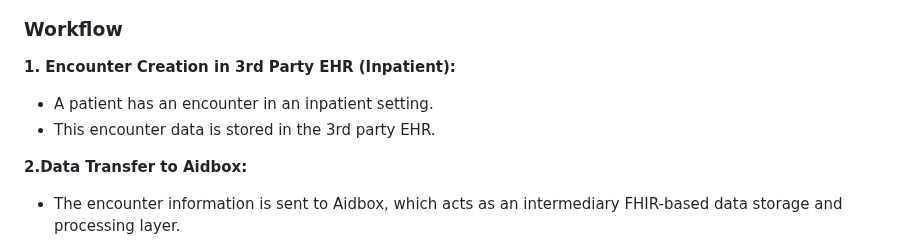
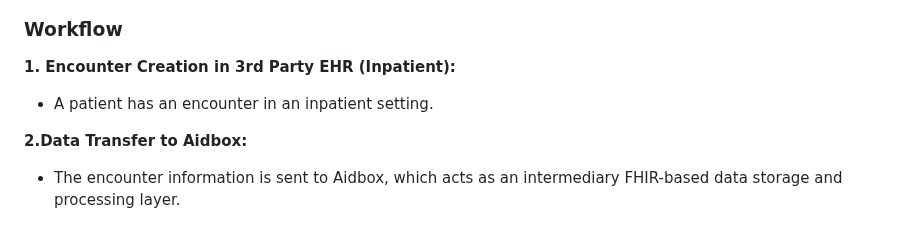
Before and after one commit to Aidbox/examples, a Markdown page: smart-app-launch-subscriptions/README.md, the part around one of its changes. Rendered like a GitHub page.

```diff
--- a/smart-app-launch-subscriptions/README.md
+++ b/smart-app-launch-subscriptions/README.md
@@ -24,9 +24,7 @@ Widget allows to receive and display notifications about Encounter of relevant P
 
 ### Workflow
 **1. Encounter Creation in 3rd Party EHR (Inpatient):**
-
 - A patient has an encounter in an inpatient setting.
-- This encounter data is stored in the 3rd party EHR.
 
 **2.Data Transfer to Aidbox:**
 - The encounter information is sent to Aidbox, which acts as an intermediary FHIR-based data storage and processing layer.
```
Also changed, not shown: other parts of smart-app-launch-subscriptions/README.md (+5 -5 lines).
